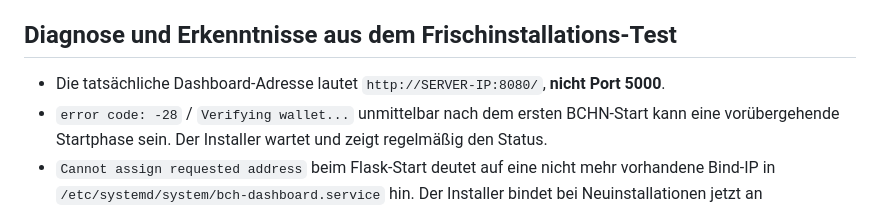
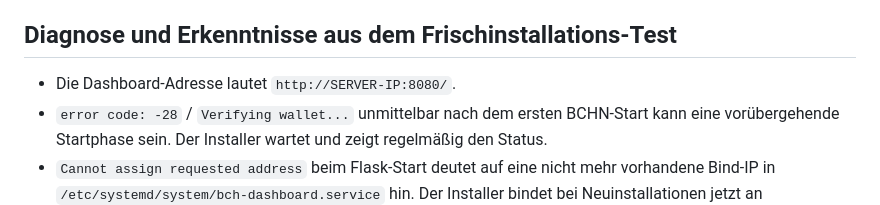
Before and after one commit to matlen67/debian-bitcoincache-mining-pool, a Markdown page: README.md, the part around the change. GitHub-like rendering.

Commit message:
Remove obsolete port 5000 note from README

```diff
--- a/README.md
+++ b/README.md
@@ -56,7 +56,7 @@ Danach im LAN das Dashboard öffnen: `http://DEINE-SERVER-IP:8080/`. Miner verwe
 
 ## Diagnose und Erkenntnisse aus dem Frischinstallations-Test
 
-- Die tatsächliche Dashboard-Adresse lautet `http://SERVER-IP:8080/`, **nicht Port 5000**.
+- Die Dashboard-Adresse lautet `http://SERVER-IP:8080/`.
 - `error code: -28` / `Verifying wallet...` unmittelbar nach dem ersten BCHN-Start kann eine vorübergehende Startphase sein. Der Installer wartet und zeigt regelmäßig den Status.
 - `Cannot assign requested address` beim Flask-Start deutet auf eine nicht mehr vorhandene Bind-IP in `/etc/systemd/system/bch-dashboard.service` hin. Der Installer bindet bei Neuinstallationen jetzt an `DASHBOARD_HOST=0.0.0.0`, damit DHCP-Wechsel nicht zum Startfehler führen. **Nur im vertrauenswürdigen LAN einsetzen; kein Portforwarding.** `STRATUM_HOST` zeigt weiterhin die beim Setup erkannte IP an und muss nach einem IP-Wechsel gegebenenfalls aktualisiert werden.
 - Die gespeicherte `SERVER_IP` in `~/.config/bch-solo-installer/setup.env` wird durch `git pull` **nicht rückwirkend geändert**. Bestehende systemd-Dateien werden ebenfalls nicht automatisch überschrieben.
```
